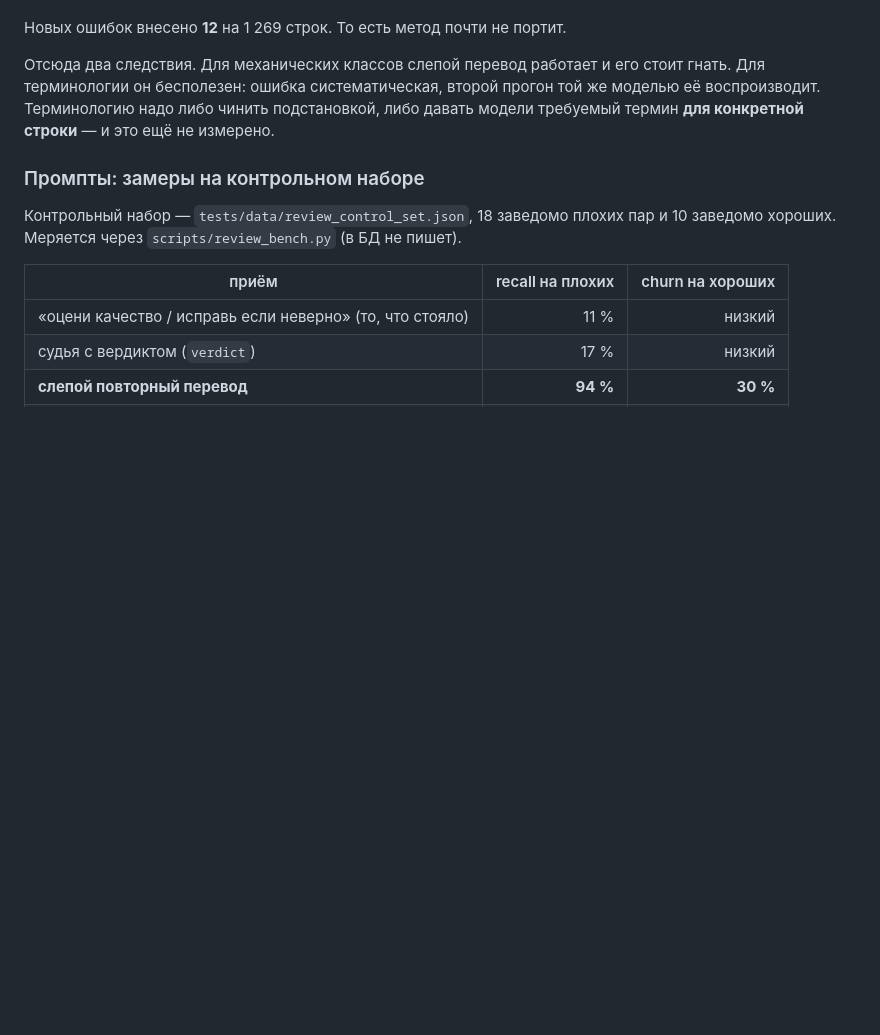
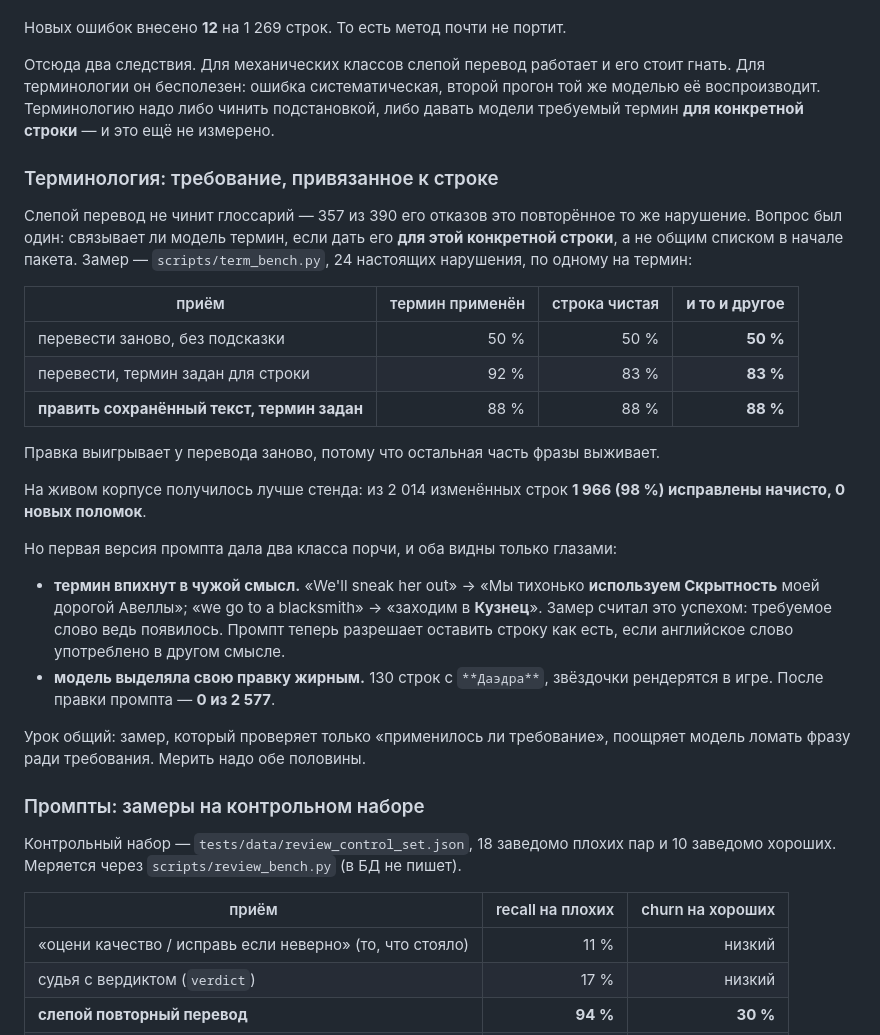
Before and after one commit to codder-cc/skylator, a Markdown page: docs/error_taxonomy.md, the part around one of its changes. Rendered like a GitHub page; blank space fills up the shorter version.

```diff
--- a/docs/error_taxonomy.md
+++ b/docs/error_taxonomy.md
@@ -191,6 +208,36 @@
 воспроизводит. Терминологию надо либо чинить подстановкой, либо давать модели требуемый
 термин **для конкретной строки** — и это ещё не измерено.
 
+### Терминология: требование, привязанное к строке
+
+Слепой перевод не чинит глоссарий — 357 из 390 его отказов это повторённое то же
+нарушение. Вопрос был один: связывает ли модель термин, если дать его **для этой
+конкретной строки**, а не общим списком в начале пакета. Замер — `scripts/term_bench.py`,
+24 настоящих нарушения, по одному на термин:
+
+| приём | термин применён | строка чистая | **и то и другое** |
+|---|---:|---:|---:|
+| перевести заново, без подсказки | 50 % | 50 % | **50 %** |
+| перевести, термин задан для строки | 92 % | 83 % | **83 %** |
+| **править сохранённый текст, термин задан** | 88 % | 88 % | **88 %** |
+
+Правка выигрывает у перевода заново, потому что остальная часть фразы выживает.
+
+На живом корпусе получилось лучше стенда: из 2 014 изменённых строк **1 966 (98 %)
+исправлены начисто, 0 новых поломок**.
+
+Но первая версия промпта дала два класса порчи, и оба видны только глазами:
+
+* **термин впихнут в чужой смысл.** «We'll sneak her out» → «Мы тихонько **используем
+  Скрытность** моей дорогой Авеллы»; «we go to a blacksmith» → «заходим в **Кузнец**».
+  Замер считал это успехом: требуемое слово ведь появилось. Промпт теперь разрешает
+  оставить строку как есть, если английское слово употреблено в другом смысле.
+* **модель выделяла свою правку жирным.** 130 строк с `**Даэдра**`, звёздочки
+  рендерятся в игре. После правки промпта — **0 из 2 577**.
+
+Урок общий: замер, который проверяет только «применилось ли требование», поощряет
+модель ломать фразу ради требования. Мерить надо обе половины.
+
 ### Промпты: замеры на контрольном наборе
 
 Контрольный набор — `tests/data/review_control_set.json`, 18 заведомо плохих пар и 10
```
Also changed, not shown: other parts of docs/error_taxonomy.md (+53 -16 lines).
